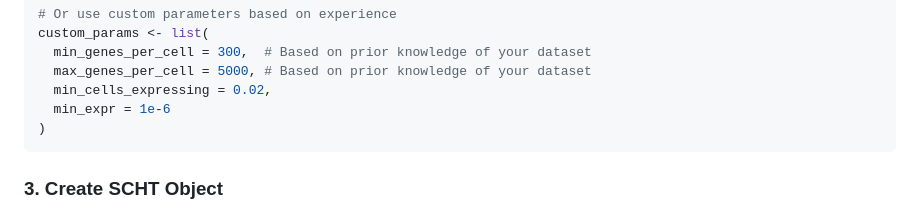
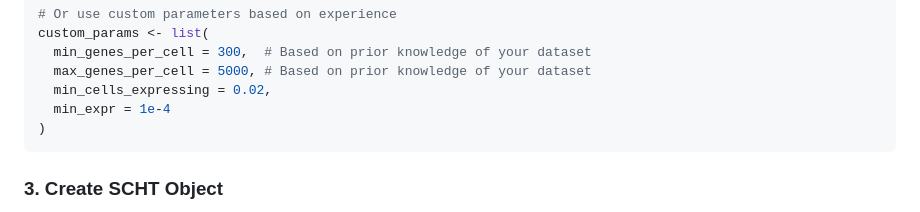
Before and after one commit to ThaddeusWu/ScIsoX, a Markdown page: README.md, the part around the change. Rendered like a GitHub page.

````diff
--- a/README.md
+++ b/README.md
@@ -281,7 +281,7 @@ custom_params <- list(
   min_genes_per_cell = 300,  # Based on prior knowledge of your dataset
   max_genes_per_cell = 5000, # Based on prior knowledge of your dataset
   min_cells_expressing = 0.02,
-  min_expr = 1e-6
+  min_expr = 1e-4
 )
 ```
 
````
